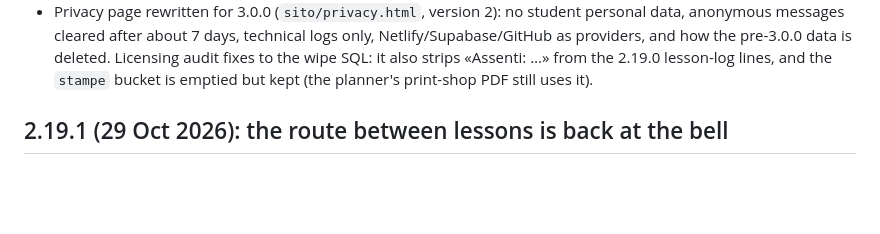
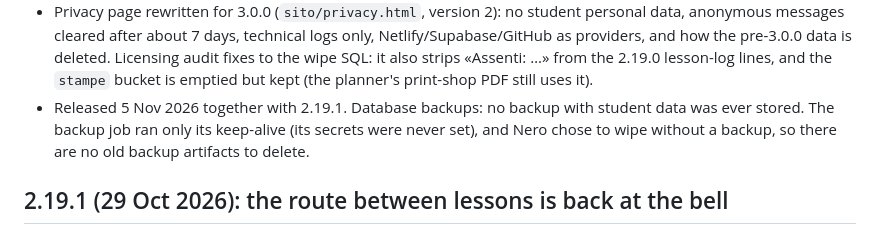
Before and after one commit to rectornero/novaula, a Markdown page: CHANGELOG.md, the part around the change. Drawn GitHub-style; blank space fills up the shorter version.

Commit message:
Novaula 3.0.0 [release]
Release of the no-personal-data batch: 2.19.1 route fix (#36), 3.0.0 data side (#38), screens (#40), licensing audit and privacy page v2 (#41). DB update aggiornamenti/2026-11-05-anonimo.sql applied first; the wipe SQL follows, run by Nero. No backup with student data was stored.

Co-Authored-By: Claude Opus 5.5 <noreply@anthropic.com>
Claude-Session: https://claude.ai/code/session_011kxmm7wmVtdskRNJzzps5v

```diff
--- a/CHANGELOG.md
+++ b/CHANGELOG.md
@@ -37,6 +37,9 @@ goes, and hand-ins and marks move to Google Classroom and the school register. S
   cleared after about 7 days, technical logs only, Netlify/Supabase/GitHub as providers, and how the pre-3.0.0 data is
   deleted. Licensing audit fixes to the wipe SQL: it also strips «Assenti: …» from the 2.19.0 lesson-log lines, and
   the `stampe` bucket is emptied but kept (the planner's print-shop PDF still uses it).
+- Released 5 Nov 2026 together with 2.19.1. Database backups: no backup with student data was ever stored. The
+  backup job ran only its keep-alive (its secrets were never set), and Nero chose to wipe without a backup, so there
+  are no old backup artifacts to delete.
 
 ## 2.19.1 (29 Oct 2026): the route between lessons is back at the bell
 - Fix: the «🧭 Percorso» to the next room only sat on the «Dopo» card, which disappears the moment the bell rings and
```
